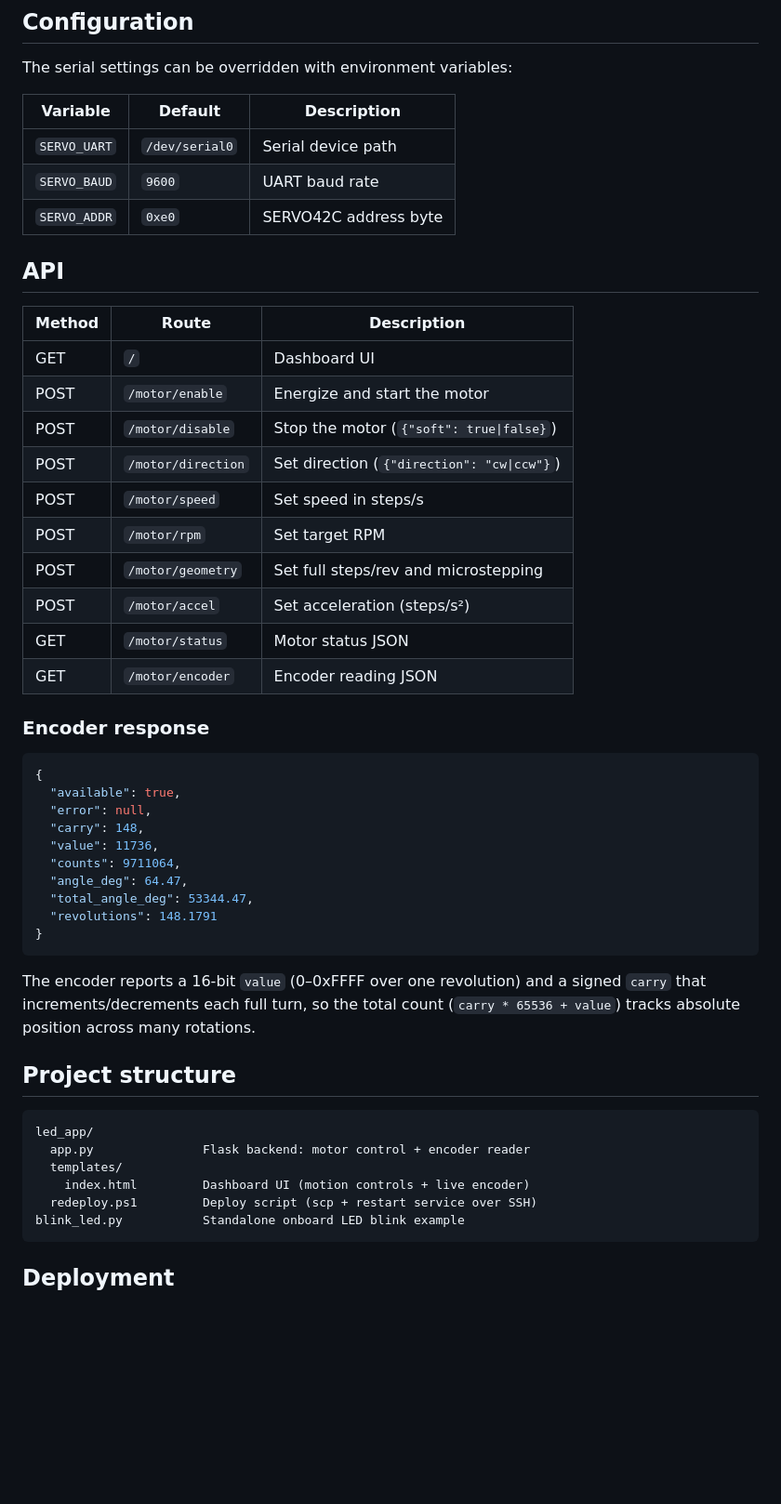
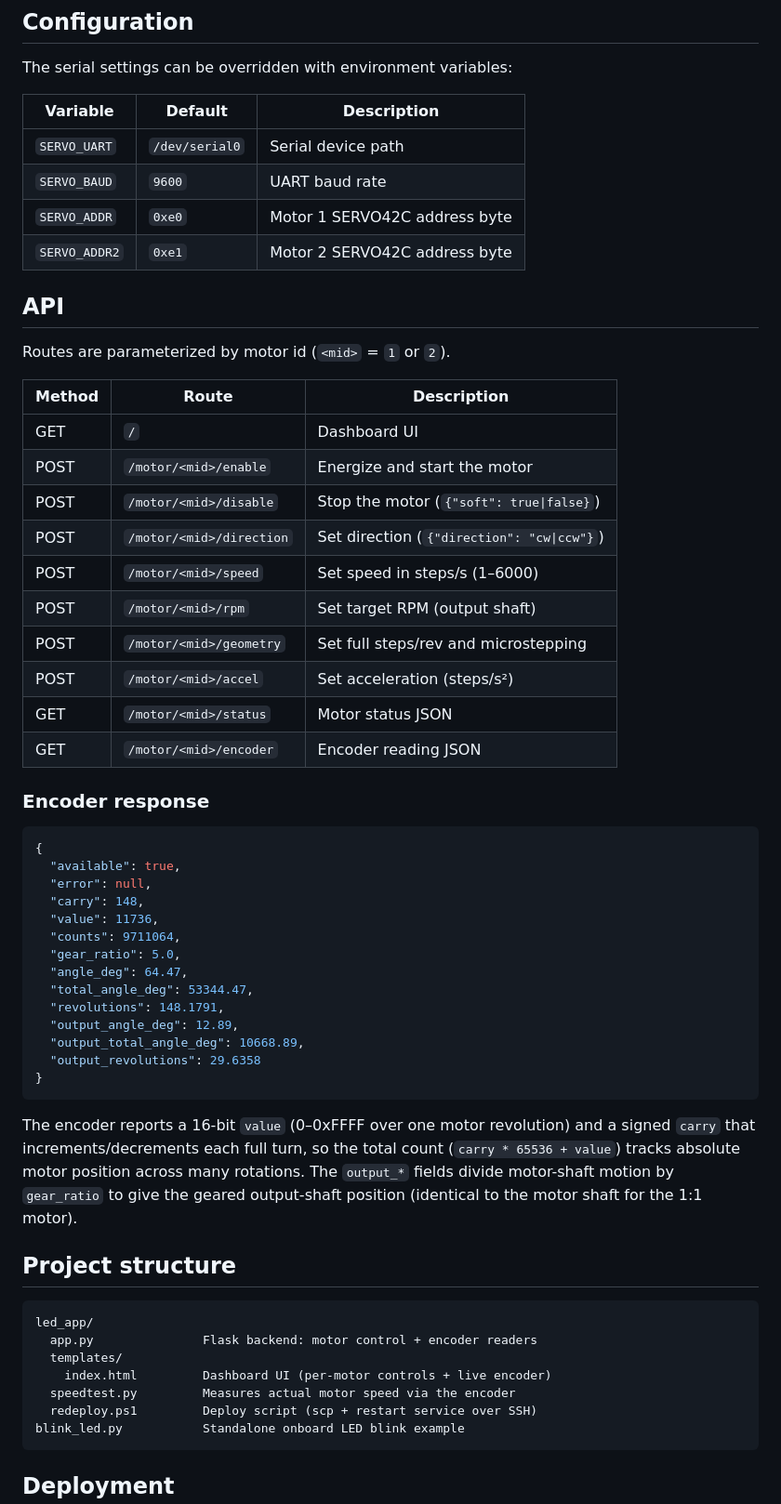
Before and after one commit to AndrankM/Close-Loop-Stepper-Control, a Markdown page: README.md, the part around one of its changes. Shown at 93% size. Rendered like a GitHub page; blank space fills up the shorter version.

Commit message:
Update README for two motors, gearbox, PWM stepping, and shared UART

````diff
--- a/README.md
+++ b/README.md
@@ -122,22 +139,25 @@ The serial settings can be overridden with environment variables:
 | ------------- | -------------- | --------------------------------- |
 | `SERVO_UART`  | `/dev/serial0` | Serial device path                |
 | `SERVO_BAUD`  | `9600`         | UART baud rate                    |
-| `SERVO_ADDR`  | `0xe0`         | SERVO42C address byte             |
+| `SERVO_ADDR`  | `0xe0`         | Motor 1 SERVO42C address byte     |
+| `SERVO_ADDR2` | `0xe1`         | Motor 2 SERVO42C address byte     |
 
 ## API
 
-| Method | Route              | Description                                 |
-| ------ | ------------------ | ------------------------------------------- |
-| GET    | `/`                | Dashboard UI                                |
-| POST   | `/motor/enable`    | Energize and start the motor                |
-| POST   | `/motor/disable`   | Stop the motor (`{"soft": true\|false}`)    |
-| POST   | `/motor/direction` | Set direction (`{"direction": "cw\|ccw"}`)  |
-| POST   | `/motor/speed`     | Set speed in steps/s                        |
-| POST   | `/motor/rpm`       | Set target RPM                              |
-| POST   | `/motor/geometry`  | Set full steps/rev and microstepping        |
-| POST   | `/motor/accel`     | Set acceleration (steps/s²)                 |
-| GET    | `/motor/status`    | Motor status JSON                           |
-| GET    | `/motor/encoder`   | Encoder reading JSON                        |
+Routes are parameterized by motor id (`<mid>` = `1` or `2`).
+
+| Method | Route                     | Description                                 |
+| ------ | ------------------------- | ------------------------------------------- |
+| GET    | `/`                       | Dashboard UI                                |
+| POST   | `/motor/<mid>/enable`     | Energize and start the motor                |
+| POST   | `/motor/<mid>/disable`    | Stop the motor (`{"soft": true\|false}`)   |
+| POST   | `/motor/<mid>/direction`  | Set direction (`{"direction": "cw\|ccw"}`) |
+| POST   | `/motor/<mid>/speed`      | Set speed in steps/s (1–6000)               |
+| POST   | `/motor/<mid>/rpm`        | Set target RPM (output shaft)               |
+| POST   | `/motor/<mid>/geometry`   | Set full steps/rev and microstepping        |
+| POST   | `/motor/<mid>/accel`      | Set acceleration (steps/s²)                 |
+| GET    | `/motor/<mid>/status`     | Motor status JSON                           |
+| GET    | `/motor/<mid>/encoder`    | Encoder reading JSON                        |
 
 ### Encoder response
 
@@ -148,23 +168,30 @@ The serial settings can be overridden with environment variables:
   "carry": 148,
   "value": 11736,
   "counts": 9711064,
+  "gear_ratio": 5.0,
   "angle_deg": 64.47,
   "total_angle_deg": 53344.47,
-  "revolutions": 148.1791
+  "revolutions": 148.1791,
+  "output_angle_deg": 12.89,
+  "output_total_angle_deg": 10668.89,
+  "output_revolutions": 29.6358
 }
 ```
 
-The encoder reports a 16-bit `value` (0–0xFFFF over one revolution) and a signed
-`carry` that increments/decrements each full turn, so the total count
-(`carry * 65536 + value`) tracks absolute position across many rotations.
+The encoder reports a 16-bit `value` (0–0xFFFF over one motor revolution) and a
+signed `carry` that increments/decrements each full turn, so the total count
+(`carry * 65536 + value`) tracks absolute motor position across many rotations.
+The `output_*` fields divide motor-shaft motion by `gear_ratio` to give the geared
+output-shaft position (identical to the motor shaft for the 1:1 motor).
 
 ## Project structure
 
 ```
 led_app/
-  app.py               Flask backend: motor control + encoder reader
+  app.py               Flask backend: motor control + encoder readers
   templates/
-    index.html         Dashboard UI (motion controls + live encoder)
+    index.html         Dashboard UI (per-motor controls + live encoder)
+  speedtest.py         Measures actual motor speed via the encoder
   redeploy.ps1         Deploy script (scp + restart service over SSH)
 blink_led.py           Standalone onboard LED blink example
 ```
````
Also changed, not shown: other parts of README.md (+39 -22 lines).
